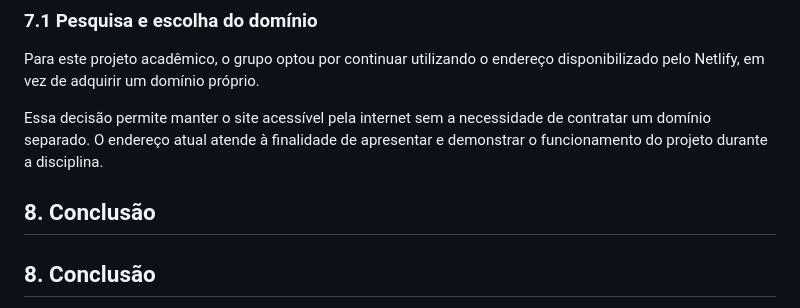
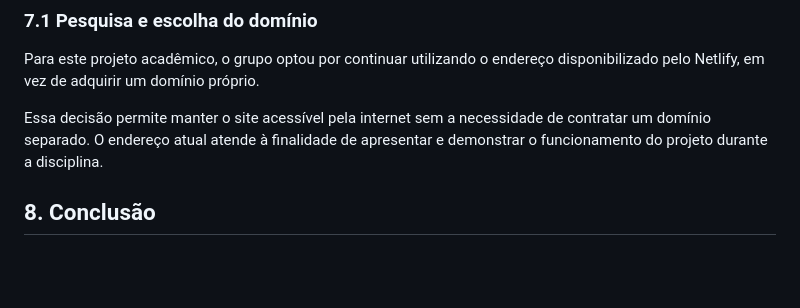
Before and after one commit to guilherme-jussek/kallan-projeto, a Markdown page: README.md, the part around the change. Rendered like a GitHub page; blank space fills up the shorter version.

Commit message:
Removi texto repetido

```diff
--- a/README.md
+++ b/README.md
@@ -136,7 +136,6 @@ Para este projeto acadêmico, o grupo optou por continuar utilizando o endereço
 
 Essa decisão permite manter o site acessível pela internet sem a necessidade de contratar um domínio separado. O endereço atual atende à finalidade de apresentar e demonstrar o funcionamento do projeto durante a disciplina.
 
-## 8. Conclusão
 
 ## 8. Conclusão
 
```
